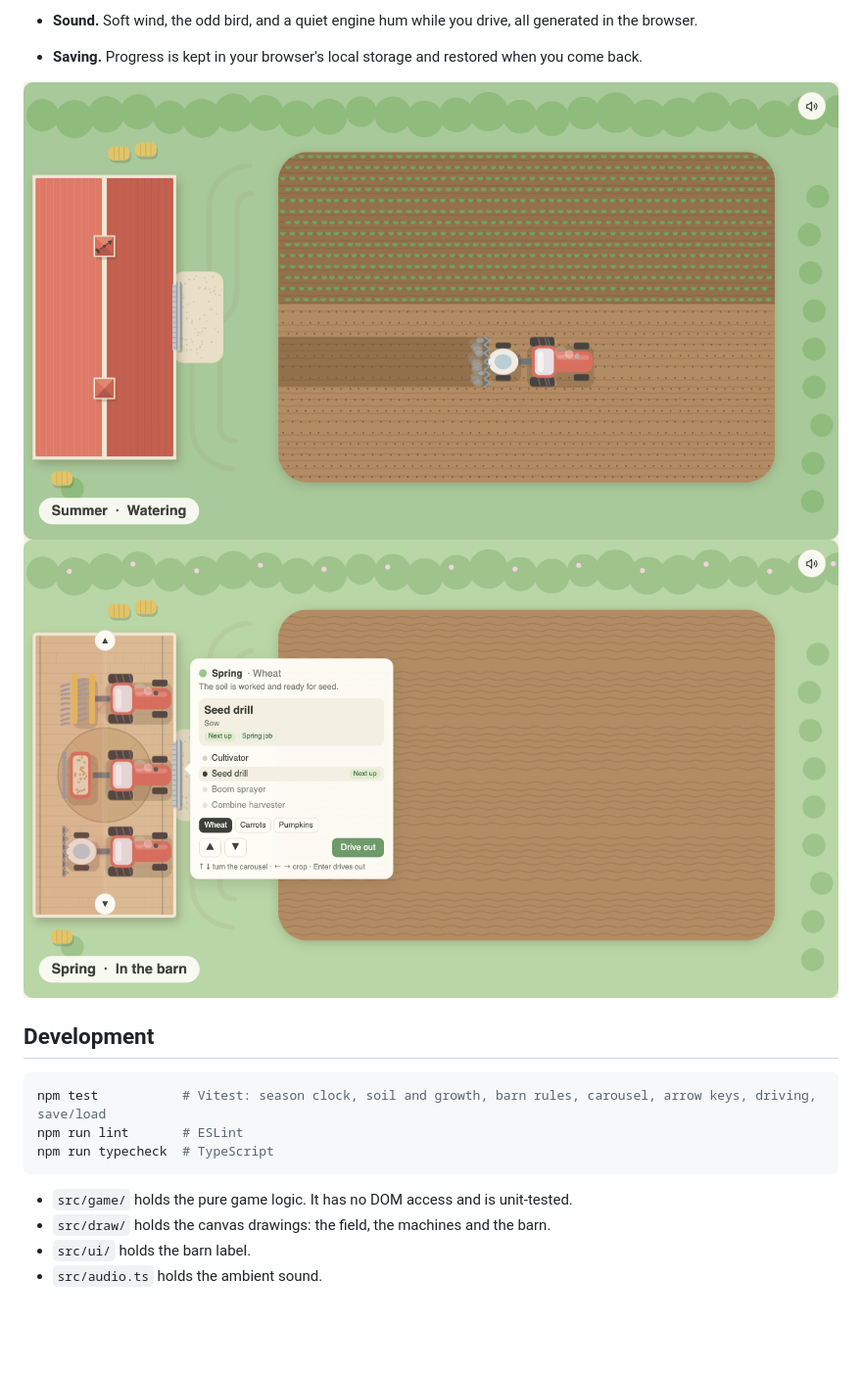
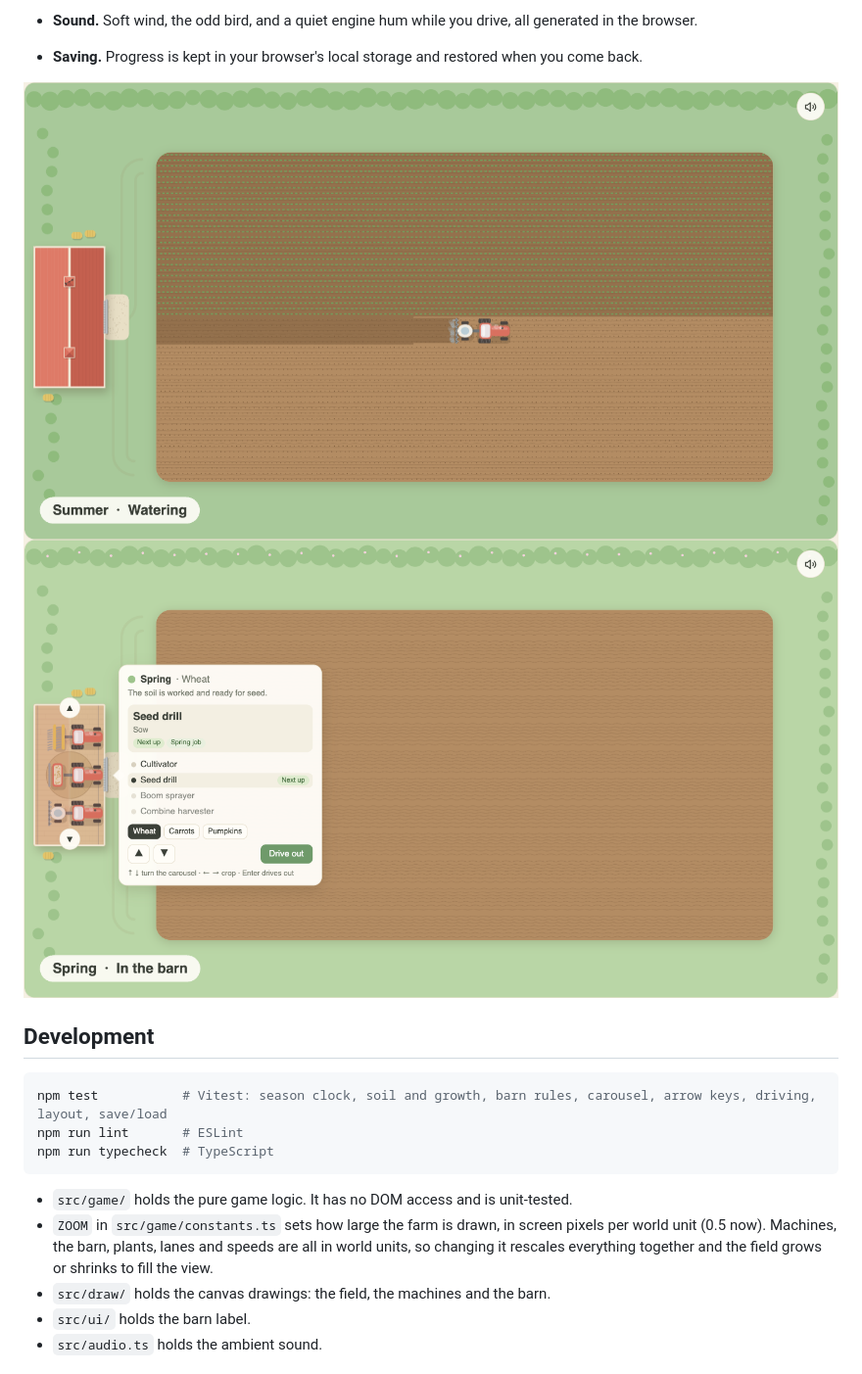
Before and after one commit to TheGallery/furrow, a Markdown page: README.md, the part around the change. Shown at 98% size. GitHub-like rendering; pictures changed too: docs/screenshots/barn.png, docs/screenshots/working.png; blank space fills up the shorter version.

Commit message:
Refresh the screenshots for the half-scale farm and note ZOOM

````diff
--- a/README.md
+++ b/README.md
@@ -60,12 +60,13 @@ The mute button in the top-right corner turns the sound on or off, and Furrow re
 ## Development
 
 ```sh
-npm test           # Vitest: season clock, soil and growth, barn rules, carousel, arrow keys, driving, save/load
+npm test           # Vitest: season clock, soil and growth, barn rules, carousel, arrow keys, driving, layout, save/load
 npm run lint       # ESLint
 npm run typecheck  # TypeScript
 ```
 
 - `src/game/` holds the pure game logic. It has no DOM access and is unit-tested.
+- `ZOOM` in `src/game/constants.ts` sets how large the farm is drawn, in screen pixels per world unit (0.5 now). Machines, the barn, plants, lanes and speeds are all in world units, so changing it rescales everything together and the field grows or shrinks to fill the view.
 - `src/draw/` holds the canvas drawings: the field, the machines and the barn.
 - `src/ui/` holds the barn label.
 - `src/audio.ts` holds the ambient sound.
````
Also changed, not shown: docs/screenshots/field.png.
